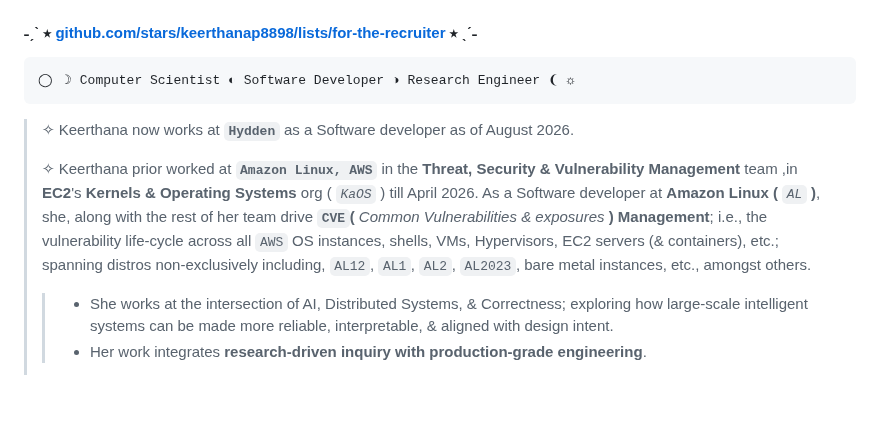
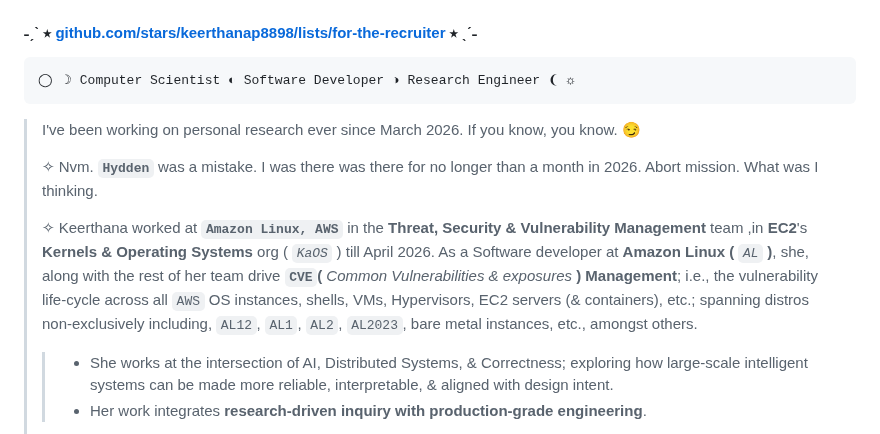
Before and after one commit to keerthanap8898/keerthanap8898, a Markdown page: README.md, the part around the change. Drawn GitHub-style; blank space fills up the shorter version.

Commit message:
Revise Keerthana's employment details in README
Hydden ain't it bro

````diff
--- a/README.md
+++ b/README.md
@@ -9,10 +9,11 @@
 ```
 ◯ ☽ Computer Scientist ◐ Software Developer ◑ Research Engineer ❨ ☼
 ```
+> I've been working on personal research ever since March 2026. If you know, you know. 😏
 >
-> ✧ Keerthana now works at **`Hydden`** as a Software developer as of August 2026.
+> ✧ Nvm. **`Hydden`** was a mistake. I was there was there for no longer than a month in 2026. Abort mission. What was I thinking.
 >
-> ✧ Keerthana prior worked at **`Amazon Linux, AWS`** in the **Threat, Security & Vulnerability Management** team ,in **EC2**'s **Kernels & Operating Systems** org ( *`KaOS`* ) till April 2026. As a Software developer at **Amazon Linux (** *`AL`* **)**, she, along with the rest of her team drive **`CVE`(** *Common Vulnerabilities & exposures* **) Management**; i.e., the vulnerability life-cycle across all `AWS` OS instances, shells, VMs, Hypervisors, EC2 servers (& containers), etc.; spanning distros non-exclusively including, `AL12`, `AL1`, `AL2`, `AL2023`, bare metal instances, etc., amongst others.
+> ✧ Keerthana worked at **`Amazon Linux, AWS`** in the **Threat, Security & Vulnerability Management** team ,in **EC2**'s **Kernels & Operating Systems** org ( *`KaOS`* ) till April 2026. As a Software developer at **Amazon Linux (** *`AL`* **)**, she, along with the rest of her team drive **`CVE`(** *Common Vulnerabilities & exposures* **) Management**; i.e., the vulnerability life-cycle across all `AWS` OS instances, shells, VMs, Hypervisors, EC2 servers (& containers), etc.; spanning distros non-exclusively including, `AL12`, `AL1`, `AL2`, `AL2023`, bare metal instances, etc., amongst others.
 >
 > > -  She works at the intersection of AI, Distributed Systems, & Correctness; exploring how large-scale intelligent systems can be made more reliable, interpretable, & aligned with design intent.
 > > - Her work integrates **research-driven inquiry with production-grade engineering**.
````
